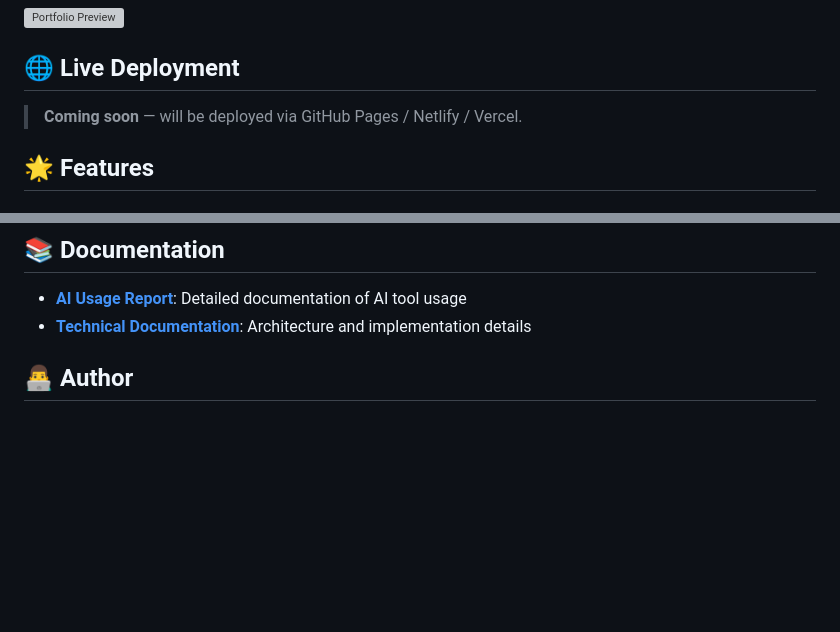
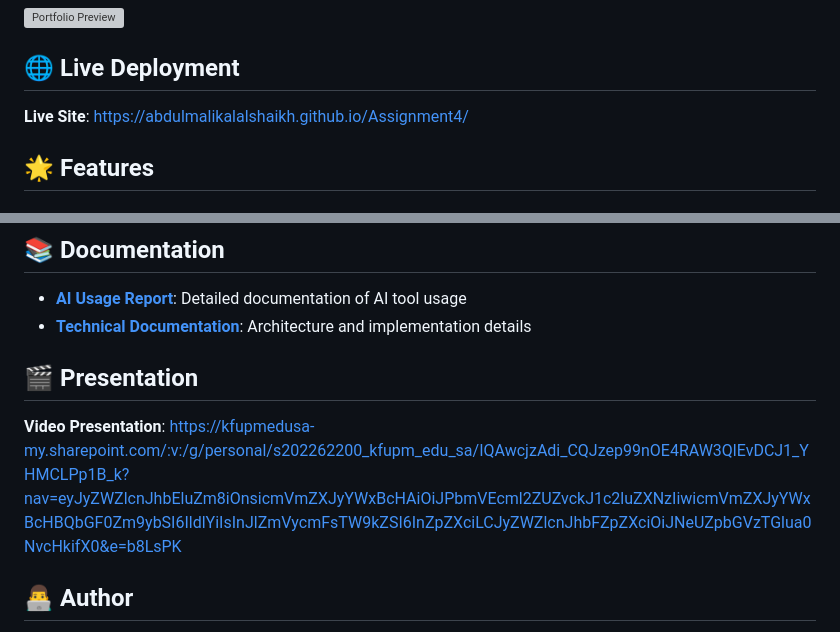
Before and after one commit to AbdulmalikAlAlShaikh/Assignment4, a Markdown page: README.md, 2 parts joined by grey strips. Drawn GitHub-style; blank space fills up the shorter version; grey boxes are pictures that could not be loaded.

Commit message:
Update README with live site and presentation link
Updated live deployment link and added video presentation section.

```diff
--- a/README.md
+++ b/README.md
@@ -6,7 +6,7 @@ A polished, production-ready personal portfolio web application showcasing full-
 
 ## 🌐 Live Deployment
 
-> **Coming soon** — will be deployed via GitHub Pages / Netlify / Vercel.
+**Live Site**: https://abdulmalikalalshaikh.github.io/Assignment4/
 
 ## 🌟 Features
 
@@ -221,6 +221,11 @@ Tested and working on:
 - **[AI Usage Report](docs/ai-usage-report.md)**: Detailed documentation of AI tool usage
 - **[Technical Documentation](docs/technical-documentation.md)**: Architecture and implementation details
 
+
+## 🎬 Presentation
+
+**Video Presentation**: https://kfupmedusa-my.sharepoint.com/:v:/g/personal/s202262200_kfupm_edu_sa/IQAwcjzAdi_CQJzep99nOE4RAW3QlEvDCJ1_YHMCLPp1B_k?nav=eyJyZWZlcnJhbEluZm8iOnsicmVmZXJyYWxBcHAiOiJPbmVEcml2ZUZvckJ1c2luZXNzIiwicmVmZXJyYWxBcHBQbGF0Zm9ybSI6IldlYiIsInJlZmVycmFsTW9kZSI6InZpZXciLCJyZWZlcnJhbFZpZXciOiJNeUZpbGVzTGlua0NvcHkifX0&e=b8LsPK
+
 ## 👨‍💻 Author
 
 **Abdulmalik Al AlShaikh**
```
